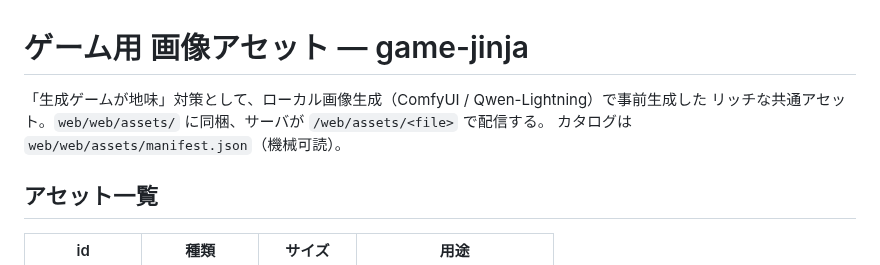
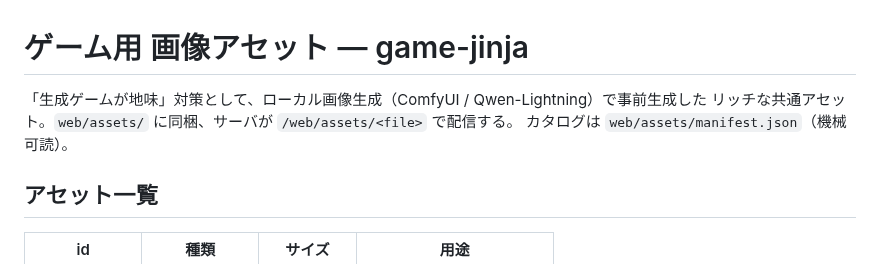
Before and after one commit to masa-san-jp/game-jinja, a Markdown page: docs/assets.md, the part around the change. Drawn GitHub-style.

Commit message:
fix(assets): correct on-disk path web/assets/ in doc prose

```diff
--- a/docs/assets.md
+++ b/docs/assets.md
@@ -1,8 +1,8 @@
 # ゲーム用 画像アセット — game-jinja
 
 「生成ゲームが地味」対策として、ローカル画像生成（ComfyUI / Qwen-Lightning）で事前生成した
-リッチな共通アセット。`web/web/assets/` に同梱、サーバが `/web/assets/<file>` で配信する。
-カタログは `web/web/assets/manifest.json`（機械可読）。
+リッチな共通アセット。`web/assets/` に同梱、サーバが `/web/assets/<file>` で配信する。
+カタログは `web/assets/manifest.json`（機械可読）。
 
 ## アセット一覧
 
```
